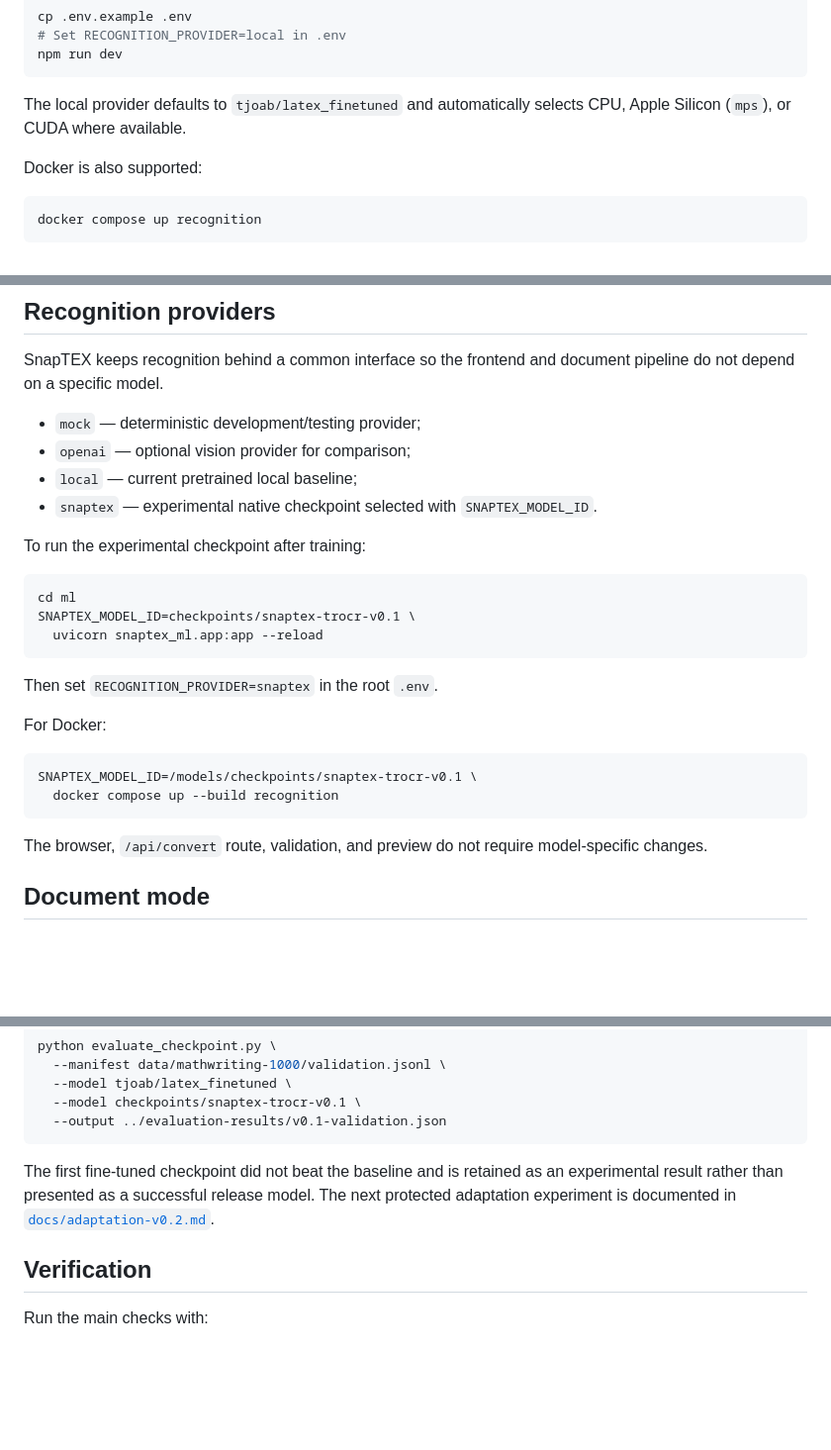
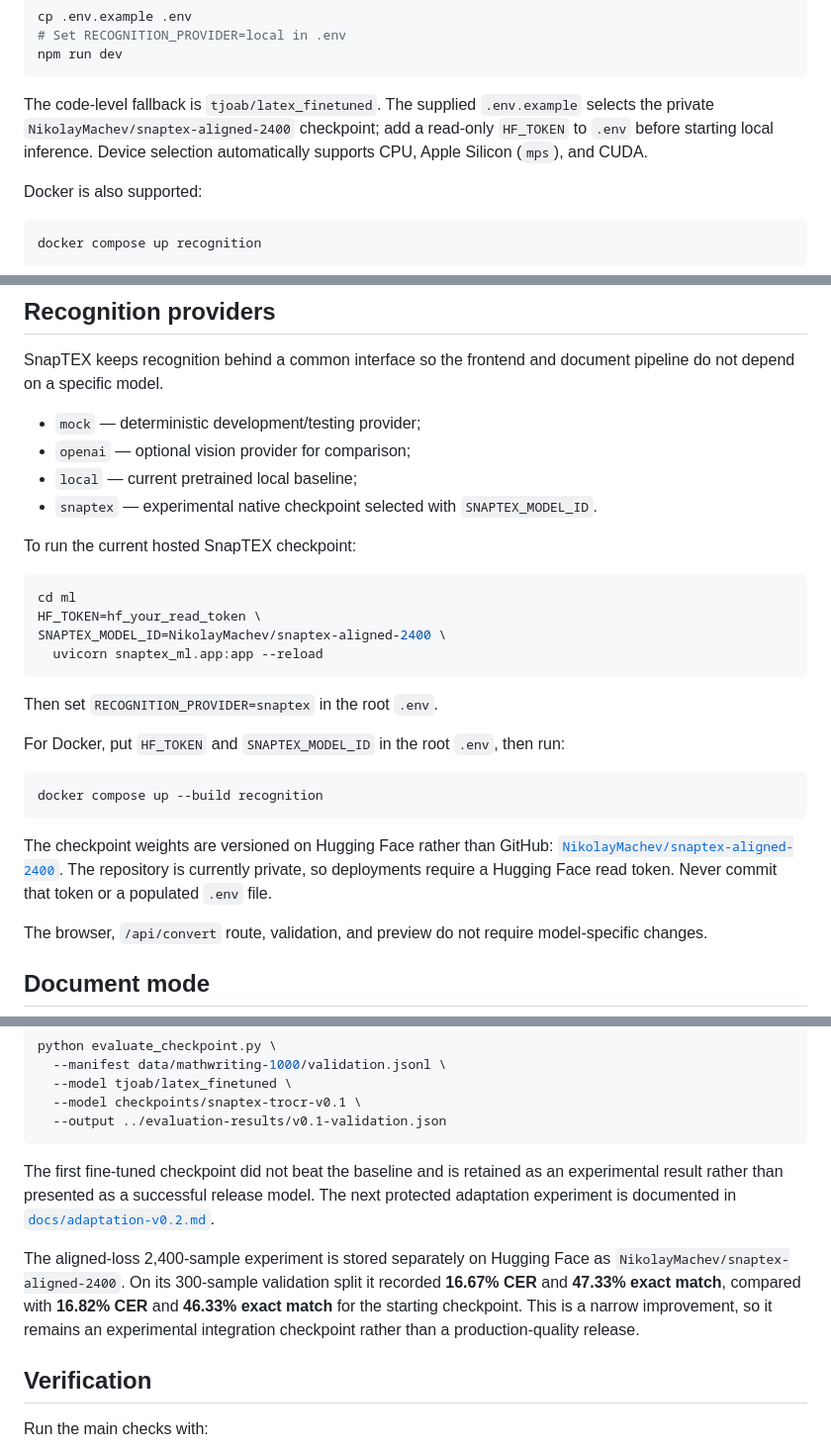
Before and after one commit to Nikolay-Machev/SnapTEX, a Markdown page: README.md, 3 parts joined by grey strips. Shown at 99% size. GitHub-like rendering; blank space fills up the shorter version.

Commit message:
Document hosted SnapTEX checkpoint
Updated README to reflect changes in experimental checkpoints and integration testing details.

````diff
--- a/README.md
+++ b/README.md
@@ -159,8 +160,10 @@ cp .env.example .env
 npm run dev
 ```
 
-The local provider defaults to `tjoab/latex_finetuned` and automatically selects
-CPU, Apple Silicon (`mps`), or CUDA where available.
+The code-level fallback is `tjoab/latex_finetuned`. The supplied `.env.example`
+selects the private `NikolayMachev/snaptex-aligned-2400` checkpoint; add a
+read-only `HF_TOKEN` to `.env` before starting local inference. Device selection
+automatically supports CPU, Apple Silicon (`mps`), and CUDA.
 
 Docker is also supported:
 
@@ -178,22 +181,27 @@ pipeline do not depend on a specific model.
 - `local` — current pretrained local baseline;
 - `snaptex` — experimental native checkpoint selected with `SNAPTEX_MODEL_ID`.
 
-To run the experimental checkpoint after training:
+To run the current hosted SnapTEX checkpoint:
 
 ```bash
 cd ml
-SNAPTEX_MODEL_ID=checkpoints/snaptex-trocr-v0.1 \
+HF_TOKEN=hf_your_read_token \
+SNAPTEX_MODEL_ID=NikolayMachev/snaptex-aligned-2400 \
   uvicorn snaptex_ml.app:app --reload
 ```
 
 Then set `RECOGNITION_PROVIDER=snaptex` in the root `.env`.
 
-For Docker:
+For Docker, put `HF_TOKEN` and `SNAPTEX_MODEL_ID` in the root `.env`, then run:
 
 ```bash
-SNAPTEX_MODEL_ID=/models/checkpoints/snaptex-trocr-v0.1 \
-  docker compose up --build recognition
+docker compose up --build recognition
 ```
+
+The checkpoint weights are versioned on Hugging Face rather than GitHub:
+[`NikolayMachev/snaptex-aligned-2400`](https://huggingface.co/NikolayMachev/snaptex-aligned-2400).
+The repository is currently private, so deployments require a Hugging Face read
+token. Never commit that token or a populated `.env` file.
 
 The browser, `/api/convert` route, validation, and preview do not require
 model-specific changes.
@@ -250,6 +258,13 @@ experimental result rather than presented as a successful release model. The
 next protected adaptation experiment is documented in
 [`docs/adaptation-v0.2.md`](docs/adaptation-v0.2.md).
 
+The aligned-loss 2,400-sample experiment is stored separately on Hugging Face as
+`NikolayMachev/snaptex-aligned-2400`. On its 300-sample validation split it
+recorded **16.67% CER** and **47.33% exact match**, compared with **16.82% CER**
+and **46.33% exact match** for the starting checkpoint. This is a narrow
+improvement, so it remains an experimental integration checkpoint rather than a
+production-quality release.
+
 ## Verification
 
 Run the main checks with:
````
Also changed, not shown: other parts of README.md (+3 -2 lines).
